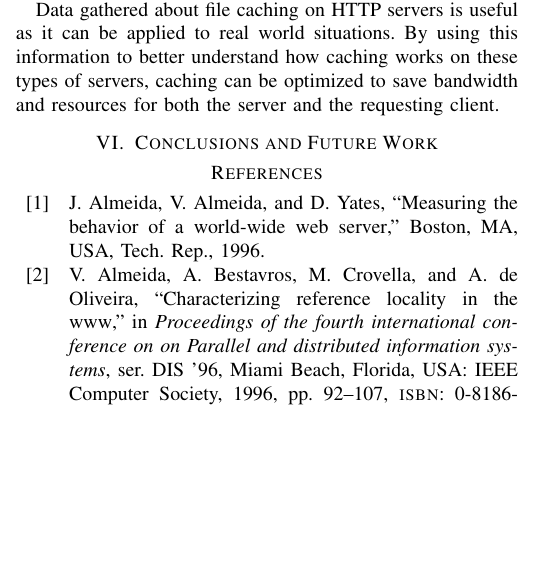
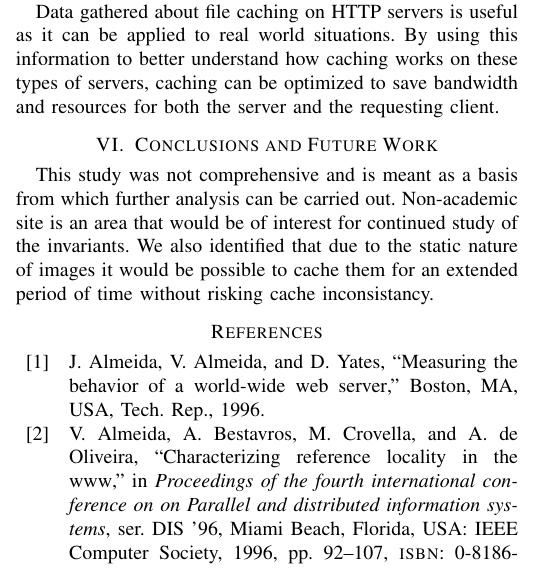
Before and after one commit to ryansname/CompSci742, a LaTeX paper (report.tex): part of one column of page 6 of 7, cut so that both start at the same text, the shorter picture padded with empty space. Compiled offline with pdfLaTeX.

Commit message:
Started future work

```diff
--- a/report.tex
+++ b/report.tex
@@ -229,8 +229,9 @@ We observed no diurnal behaviour on the conference webserver. We believed this w
 
 Data gathered about file caching on HTTP servers is useful as it can be applied to real world situations. By using this information to better understand how caching works on these types of servers, caching can be optimized to save bandwidth and resources for both the server and the requesting client.
 
-
 \section{Conclusions and Future Work}\label{conclusions}
+This study was not comprehensive and is meant as a basis from which further analysis can be carried out. Non-academic site is an area that would be of interest for continued study of the invariants.
+We also identified that due to the static nature of images it would be possible to cache them for an extended period of time without risking cache inconsistancy.
 
 \printbibliography
 \end{document}
```
Also changed, not shown: report.tex (2 more changed lines).
